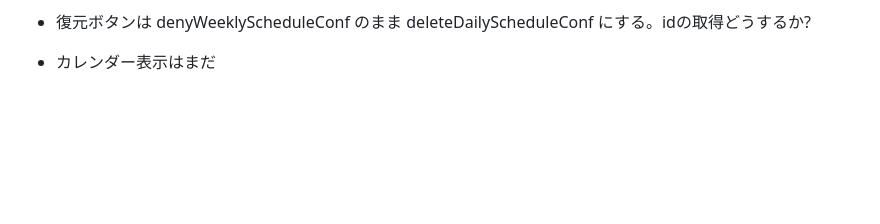
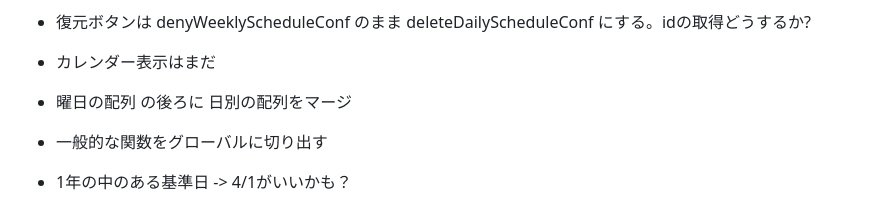
Before and after one commit to k4w3/schedule, a Markdown page: 設計書.md, the part around the change. Rendered like a GitHub page; blank space fills up the shorter version.

Commit message:
mod: メモ更新

```diff
--- a/設計書.md
+++ b/設計書.md
@@ -144,3 +144,8 @@ delete from TFirstMember where id=3;
 
 * 復元ボタンは denyWeeklyScheduleConf のまま deleteDailyScheduleConf にする。idの取得どうするか?
 * カレンダー表示はまだ
+
+* 曜日の配列 の後ろに 日別の配列をマージ
+* 一般的な関数をグローバルに切り出す
+
+* 1年の中のある基準日 -> 4/1がいいかも？
```
